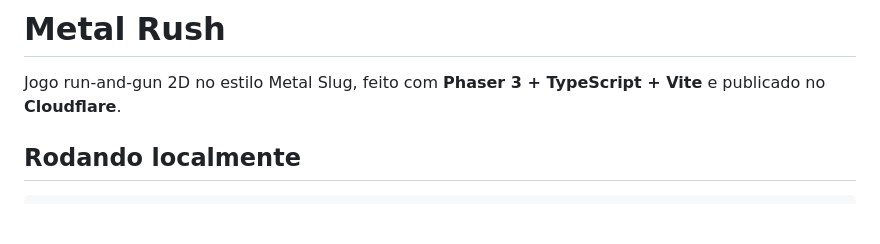
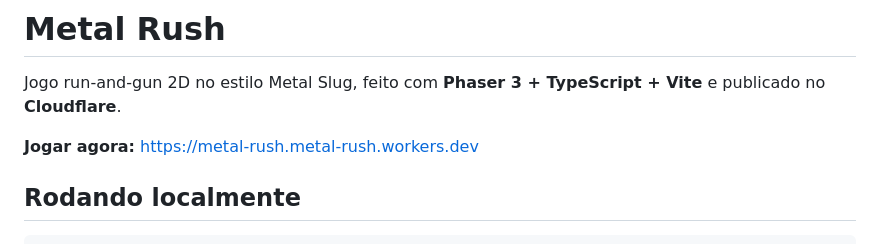
Before and after one commit to SecreTavin/metal-rush, a Markdown page: README.md, the part around the change. Rendered like a GitHub page; blank space fills up the shorter version.

Commit message:
README: link do jogo publicado
Co-Authored-By: Claude Opus 5.5 <noreply@anthropic.com>

```diff
--- a/README.md
+++ b/README.md
@@ -1,6 +1,8 @@
 # Metal Rush
 
 Jogo run-and-gun 2D no estilo Metal Slug, feito com **Phaser 3 + TypeScript + Vite** e publicado no **Cloudflare**.
+
+**Jogar agora:** https://metal-rush.metal-rush.workers.dev
 
 ## Rodando localmente
 
```
